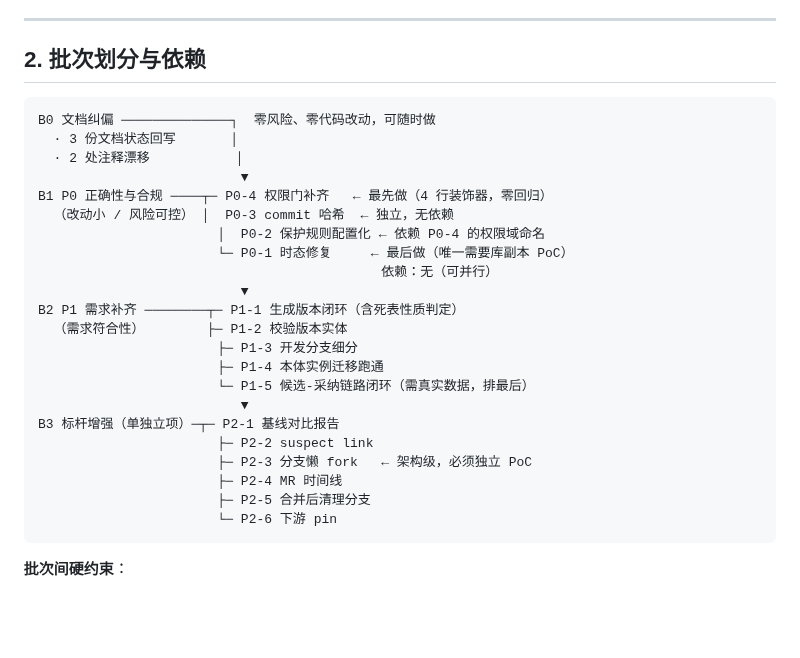
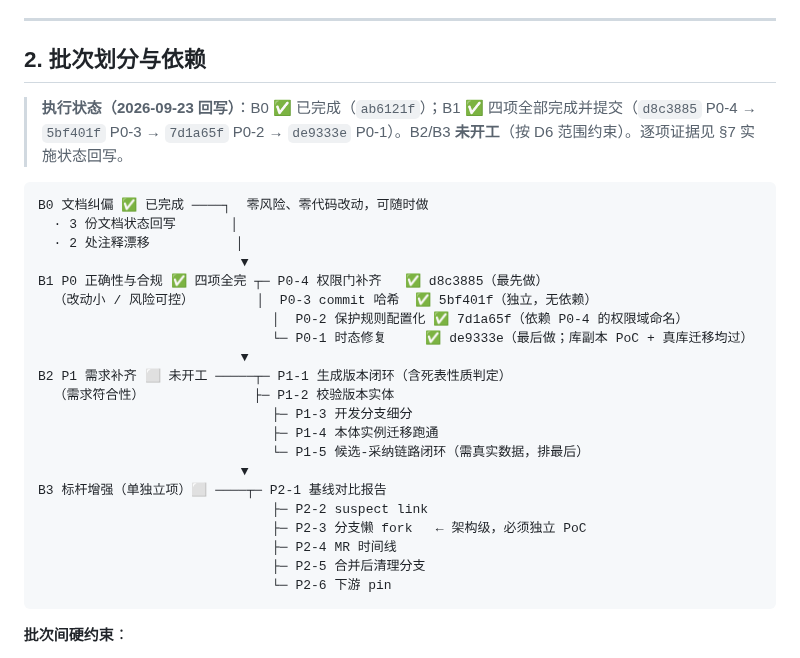
Before and after one commit to gefei-china/AI4MBSE, a Markdown page: docs/版本管理优化实施方案与实施计划-20260923.md, the part around one of its changes. GitHub-like rendering; blank space fills up the shorter version.

````diff
--- a/docs/版本管理优化实施方案与实施计划-20260923.md
+++ b/docs/版本管理优化实施方案与实施计划-20260923.md
@@ -52,29 +52,30 @@
 
 ## 2. 批次划分与依赖
 
+> **执行状态（2026-09-23 回写）**：B0 ✅ 已完成（`ab6121f`）；B1 ✅ 四项全部完成并提交（`d8c3885` P0-4 → `5bf401f` P0-3 → `7d1a65f` P0-2 → `de9333e` P0-1）。B2/B3 **未开工**（按 D6 范围约束）。逐项证据见 §7 实施状态回写。
+
 ```
-B0 文档纠偏 ──────────────┐  零风险、零代码改动，可随时做
+B0 文档纠偏 ✅ 已完成 ────┐  零风险、零代码改动，可随时做
   · 3 份文档状态回写       │
   · 2 处注释漂移           │
                           ▼
-B1 P0 正确性与合规 ────┬─ P0-4 权限门补齐   ← 最先做（4 行装饰器，零回归）
-  （改动小 / 风险可控） │  P0-3 commit 哈希  ← 独立，无依赖
-                       │  P0-2 保护规则配置化 ← 依赖 P0-4 的权限域命名
-                       └─ P0-1 时态修复     ← 最后做（唯一需要库副本 PoC）
-                                            依赖：无（可并行）
+B1 P0 正确性与合规 ✅ 四项全完 ┬─ P0-4 权限门补齐   ✅ d8c3885（最先做）
+  （改动小 / 风险可控）        │  P0-3 commit 哈希  ✅ 5bf401f（独立，无依赖）
+                              │  P0-2 保护规则配置化 ✅ 7d1a65f（依赖 P0-4 的权限域命名）
+                              └─ P0-1 时态修复     ✅ de9333e（最后做；库副本 PoC + 真库迁移均过）
                           ▼
-B2 P1 需求补齐 ────────┬─ P1-1 生成版本闭环（含死表性质判定）
-  （需求符合性）        ├─ P1-2 校验版本实体
-                       ├─ P1-3 开发分支细分
-                       ├─ P1-4 本体实例迁移跑通
-                       └─ P1-5 候选-采纳链路闭环（需真实数据，排最后）
+B2 P1 需求补齐 ⬜ 未开工 ─────┬─ P1-1 生成版本闭环（含死表性质判定）
+  （需求符合性）              ├─ P1-2 校验版本实体
+                              ├─ P1-3 开发分支细分
+                              ├─ P1-4 本体实例迁移跑通
+                              └─ P1-5 候选-采纳链路闭环（需真实数据，排最后）
                           ▼
-B3 标杆增强（单独立项）─┬─ P2-1 基线对比报告
-                       ├─ P2-2 suspect link
-                       ├─ P2-3 分支懒 fork   ← 架构级，必须独立 PoC
-                       ├─ P2-4 MR 时间线
-                       ├─ P2-5 合并后清理分支
-                       └─ P2-6 下游 pin
+B3 标杆增强（单独立项）⬜ ────┬─ P2-1 基线对比报告
+                              ├─ P2-2 suspect link
+                              ├─ P2-3 分支懒 fork   ← 架构级，必须独立 PoC
+                              ├─ P2-4 MR 时间线
+                              ├─ P2-5 合并后清理分支
+                              └─ P2-6 下游 pin
 ```
 
 **批次间硬约束**：
````
Also changed, not shown: other parts of docs/版本管理优化实施方案与实施计划-20260923.md (+46 -1 lines), docs/版本管理能力评估与优化方案-20260923.md (+9 -7 lines).
